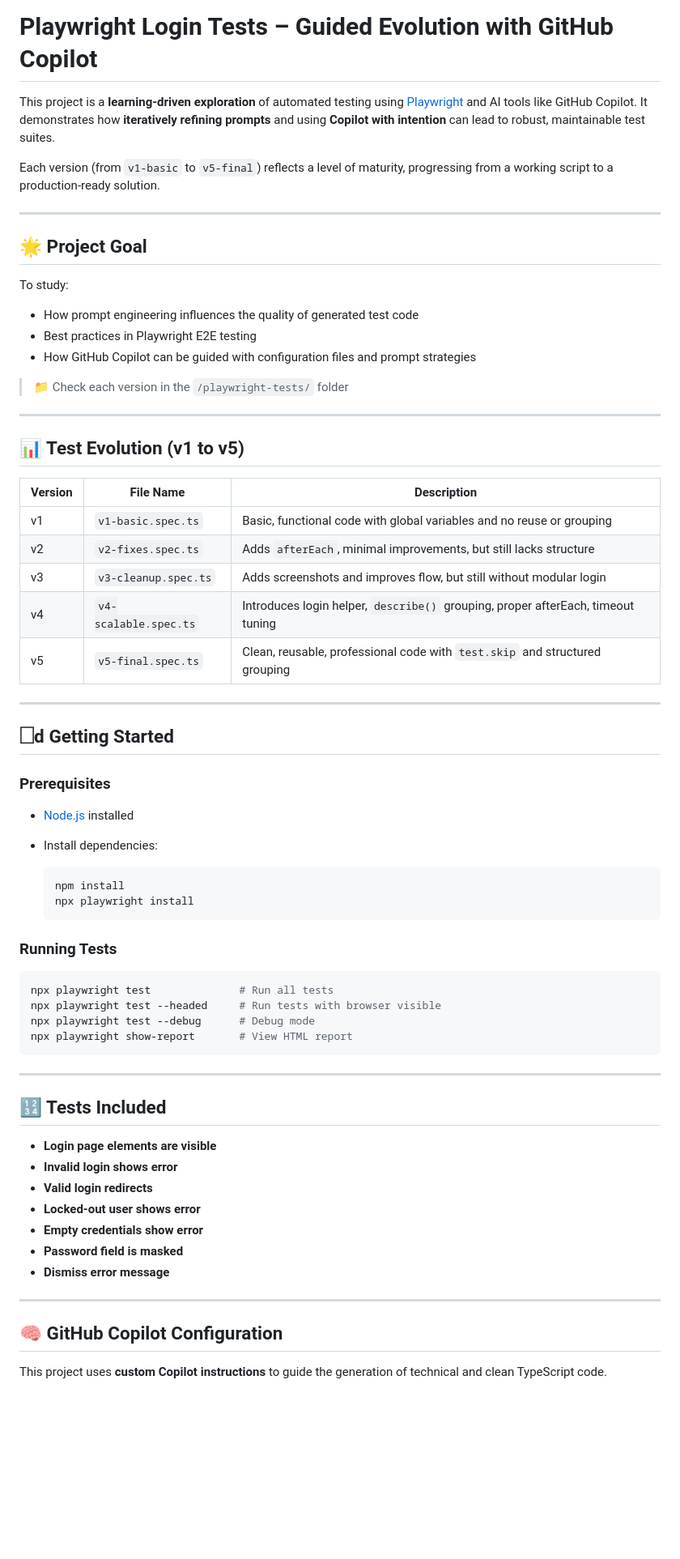
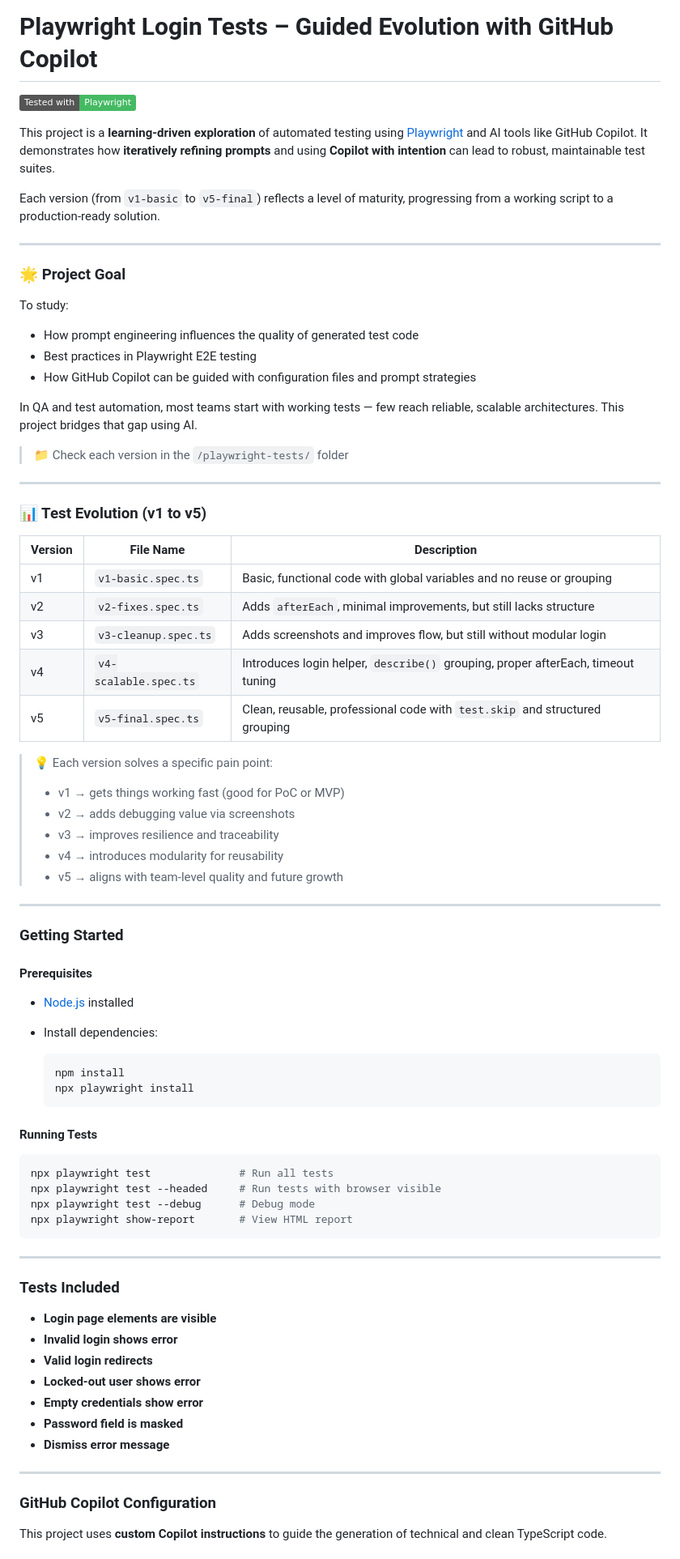
Before and after one commit to MahAmorim/playwright-copilot-evolution, a Markdown page: README.md, the part around the change printed below. Shown: that part at 81% size. Drawn GitHub-style; badges without logos; blank space fills up the shorter version.

````diff
--- a/README.md
+++ b/README.md
@@ -1,4 +1,6 @@
 # Playwright Login Tests – Guided Evolution with GitHub Copilot
+
+![Playwright](https://img.shields.io/badge/Tested%20with-Playwright-45ba63?logo=playwright)
 
 This project is a **learning-driven exploration** of automated testing using [Playwright](https://playwright.dev/) and AI tools like GitHub Copilot.
 It demonstrates how **iteratively refining prompts** and using **Copilot with intention** can lead to robust, maintainable test suites.
@@ -7,19 +9,20 @@ Each version (from `v1-basic` to `v5-final`) reflects a level of maturity, progr
 
 ---
 
-## 🌟 Project Goal
-
+### 🌟 Project Goal
 To study:
 
 * How prompt engineering influences the quality of generated test code
 * Best practices in Playwright E2E testing
 * How GitHub Copilot can be guided with configuration files and prompt strategies
 
+In QA and test automation, most teams start with working tests — few reach reliable, scalable architectures. This project bridges that gap using AI.
+
 > 📁 Check each version in the `/playwright-tests/` folder
 
 ---
 
-## 📊 Test Evolution (v1 to v5)
+### 📊 Test Evolution (v1 to v5)
 
 | Version | File Name             | Description                                                                      |
 | ------- | --------------------- | -------------------------------------------------------------------------------- |
@@ -29,11 +32,21 @@ To study:
 | v4      | `v4-scalable.spec.ts` | Introduces login helper, `describe()` grouping, proper afterEach, timeout tuning |
 | v5      | `v5-final.spec.ts`    | Clean, reusable, professional code with `test.skip` and structured grouping      |
 
+
+
+> 💡 Each version solves a specific pain point:
+> - v1 → gets things working fast (good for PoC or MVP)
+> - v2 → adds debugging value via screenshots
+> - v3 → improves resilience and traceability
+> - v4 → introduces modularity for reusability
+> - v5 → aligns with team-level quality and future growth
+
+
 ---
 
-## 🗌d Getting Started
+### Getting Started
 
-### Prerequisites
+#### Prerequisites
 
 * [Node.js](https://nodejs.org/) installed
 * Install dependencies:
@@ -43,7 +56,7 @@ To study:
   npx playwright install
   ```
 
-### Running Tests
+#### Running Tests
 
 ```bash
 npx playwright test              # Run all tests
@@ -54,7 +67,7 @@ npx playwright show-report       # View HTML report
 
 ---
 
-## 🔢 Tests Included
+### Tests Included
 
 * **Login page elements are visible**
 * **Invalid login shows error**
@@ -66,7 +79,7 @@ npx playwright show-report       # View HTML report
 
 ---
 
-## 🧠 GitHub Copilot Configuration
+### GitHub Copilot Configuration
 
 This project uses **custom Copilot instructions** to guide the generation of technical and clean TypeScript code.
 
````
Also changed, not shown: other parts of README.md (+5 -5 lines).
